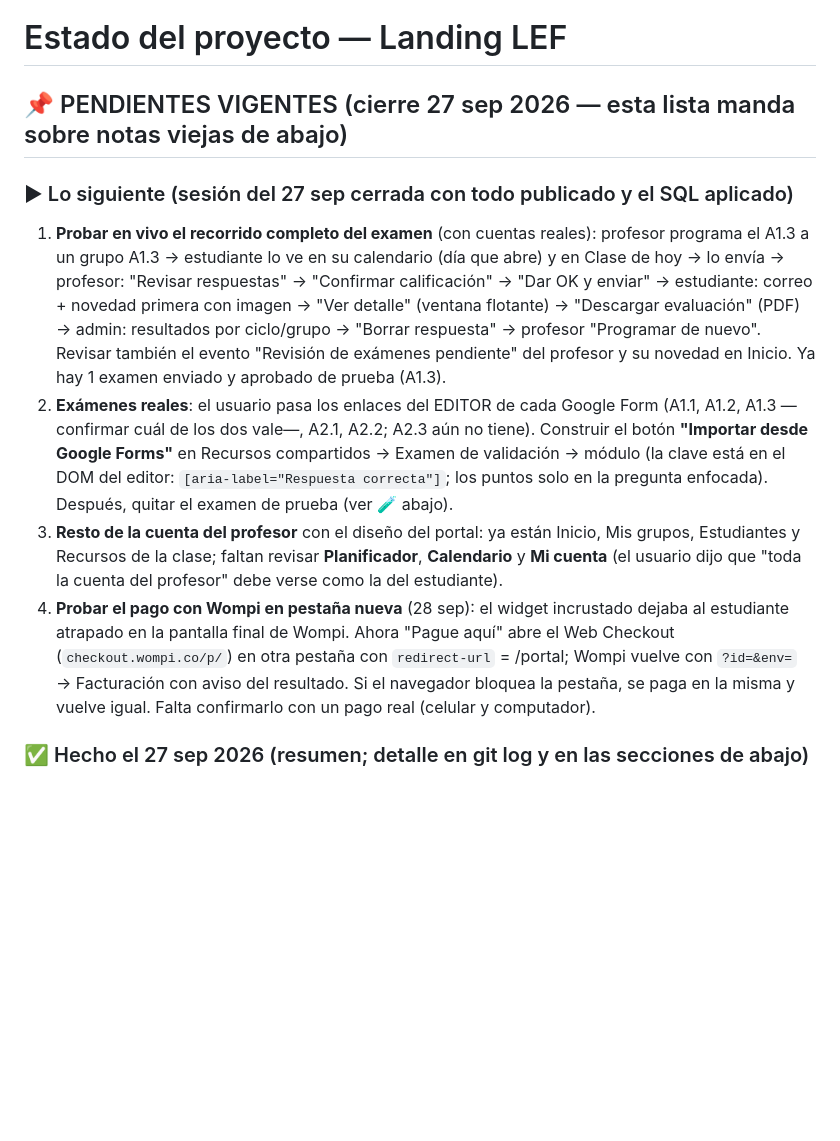
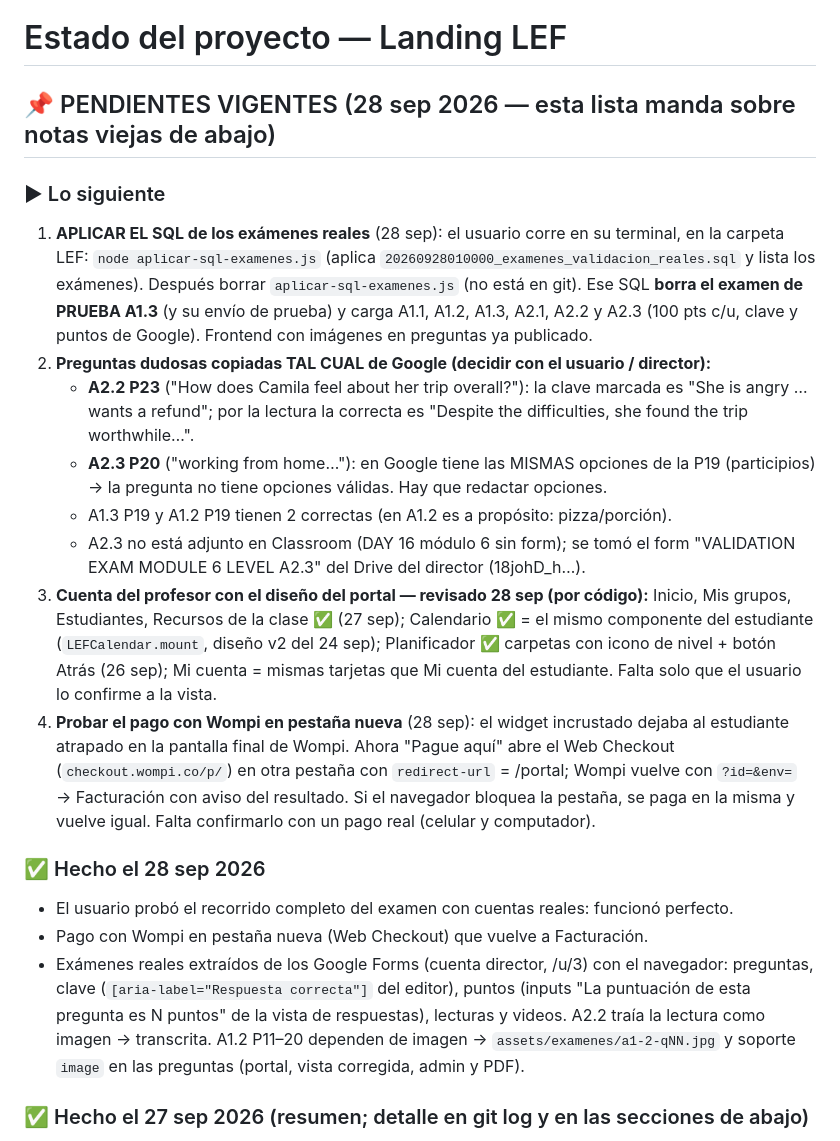
Before and after one commit to Titorpg/lef-landing, a Markdown page: estado.md, the part around the change. Drawn GitHub-style; blank space fills up the shorter version.

Commit message:
estado.md: examenes reales listos (falta aplicar SQL), preguntas dudosas y cuenta del profesor revisada
Co-Authored-By: Claude Opus 5.5 <noreply@anthropic.com>
Claude-Session: https://claude.ai/code/session_01Y5EiwRboGAu8XmXWjNuEen

```diff
--- a/estado.md
+++ b/estado.md
@@ -1,28 +1,43 @@
 # Estado del proyecto — Landing LEF
 
-## 📌 PENDIENTES VIGENTES (cierre 27 sep 2026 — esta lista manda sobre notas viejas de abajo)
-
-### ▶ Lo siguiente (sesión del 27 sep cerrada con todo publicado y el SQL aplicado)
-1. **Probar en vivo el recorrido completo del examen** (con cuentas reales): profesor programa el
-   A1.3 a un grupo A1.3 → estudiante lo ve en su calendario (día que abre) y en Clase de hoy → lo
-   envía → profesor: "Revisar respuestas" → "Confirmar calificación" → "Dar OK y enviar" →
-   estudiante: correo + novedad primera con imagen → "Ver detalle" (ventana flotante) →
-   "Descargar evaluación" (PDF) → admin: resultados por ciclo/grupo → "Borrar respuesta" →
-   profesor "Programar de nuevo". Revisar también el evento "Revisión de exámenes pendiente"
-   del profesor y su novedad en Inicio. Ya hay 1 examen enviado y aprobado de prueba (A1.3).
-2. **Exámenes reales**: el usuario pasa los enlaces del EDITOR de cada Google Form (A1.1, A1.2,
-   A1.3 —confirmar cuál de los dos vale—, A2.1, A2.2; A2.3 aún no tiene). Construir el botón
-   **"Importar desde Google Forms"** en Recursos compartidos → Examen de validación → módulo
-   (la clave está en el DOM del editor: `[aria-label="Respuesta correcta"]`; los puntos solo en
-   la pregunta enfocada). Después, quitar el examen de prueba (ver 🧪 abajo).
-3. **Resto de la cuenta del profesor** con el diseño del portal: ya están Inicio, Mis grupos,
-   Estudiantes y Recursos de la clase; faltan revisar **Planificador**, **Calendario** y **Mi
-   cuenta** (el usuario dijo que "toda la cuenta del profesor" debe verse como la del estudiante).
+## 📌 PENDIENTES VIGENTES (28 sep 2026 — esta lista manda sobre notas viejas de abajo)
+
+### ▶ Lo siguiente
+1. **APLICAR EL SQL de los exámenes reales** (28 sep): el usuario corre en su terminal, en la
+   carpeta LEF: `node aplicar-sql-examenes.js` (aplica
+   `20260928010000_examenes_validacion_reales.sql` y lista los exámenes). Después borrar
+   `aplicar-sql-examenes.js` (no está en git). Ese SQL **borra el examen de PRUEBA A1.3** (y su
+   envío de prueba) y carga A1.1, A1.2, A1.3, A2.1, A2.2 y A2.3 (100 pts c/u, clave y puntos de
+   Google). Frontend con imágenes en preguntas ya publicado.
+2. **Preguntas dudosas copiadas TAL CUAL de Google (decidir con el usuario / director):**
+   - **A2.2 P23** ("How does Camila feel about her trip overall?"): la clave marcada es "She is
+     angry … wants a refund"; por la lectura la correcta es "Despite the difficulties, she found
+     the trip worthwhile…".
+   - **A2.3 P20** ("working from home…"): en Google tiene las MISMAS opciones de la P19
+     (participios) → la pregunta no tiene opciones válidas. Hay que redactar opciones.
+   - A1.3 P19 y A1.2 P19 tienen 2 correctas (en A1.2 es a propósito: pizza/porción).
+   - A2.3 no está adjunto en Classroom (DAY 16 módulo 6 sin form); se tomó el form
+     "VALIDATION EXAM MODULE 6 LEVEL A2.3" del Drive del director (18johD_h…).
+3. **Cuenta del profesor con el diseño del portal — revisado 28 sep (por código):** Inicio, Mis
+   grupos, Estudiantes, Recursos de la clase ✅ (27 sep); Calendario ✅ = el mismo componente del
+   estudiante (`LEFCalendar.mount`, diseño v2 del 24 sep); Planificador ✅ carpetas con icono de
+   nivel + botón Atrás (26 sep); Mi cuenta = mismas tarjetas que Mi cuenta del estudiante. Falta
+   solo que el usuario lo confirme a la vista.
 4. **Probar el pago con Wompi en pestaña nueva** (28 sep): el widget incrustado dejaba al
    estudiante atrapado en la pantalla final de Wompi. Ahora "Pague aquí" abre el Web Checkout
    (`checkout.wompi.co/p/`) en otra pestaña con `redirect-url` = /portal; Wompi vuelve con
    `?id=&env=` → Facturación con aviso del resultado. Si el navegador bloquea la pestaña, se
    paga en la misma y vuelve igual. Falta confirmarlo con un pago real (celular y computador).
+
+### ✅ Hecho el 28 sep 2026
+- El usuario probó el recorrido completo del examen con cuentas reales: funcionó perfecto.
+- Pago con Wompi en pestaña nueva (Web Checkout) que vuelve a Facturación.
+- Exámenes reales extraídos de los Google Forms (cuenta director, /u/3) con el navegador:
+  preguntas, clave (`[aria-label="Respuesta correcta"]` del editor), puntos (inputs
+  "La puntuación de esta pregunta es N puntos" de la vista de respuestas), lecturas y videos.
+  A2.2 traía la lectura como imagen → transcrita. A1.2 P11–20 dependen de imagen →
+  `assets/examenes/a1-2-qNN.jpg` y soporte `image` en las preguntas (portal, vista corregida,
+  admin y PDF).
 
 ### ✅ Hecho el 27 sep 2026 (resumen; detalle en git log y en las secciones de abajo)
 - Recursos de la clase del profesor = Recursos compartidos en modo solo ver (+ Exámenes de validación).
```
